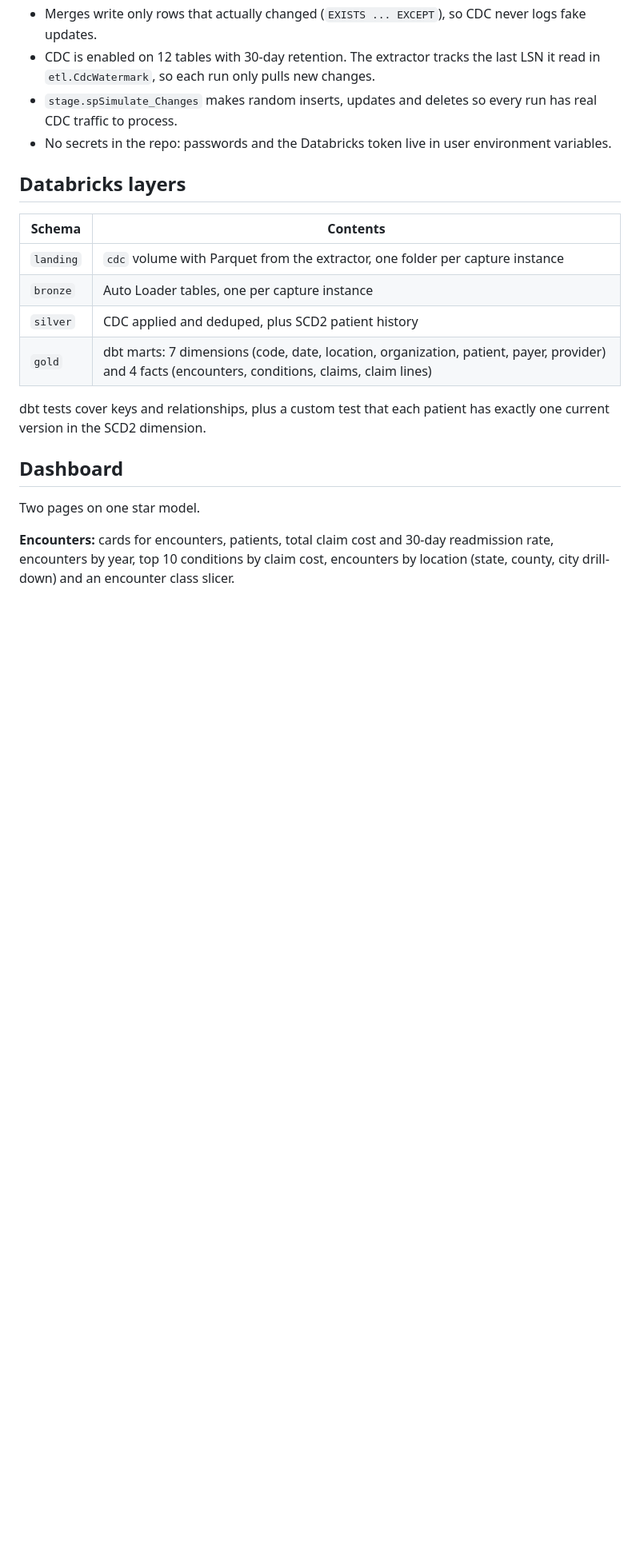
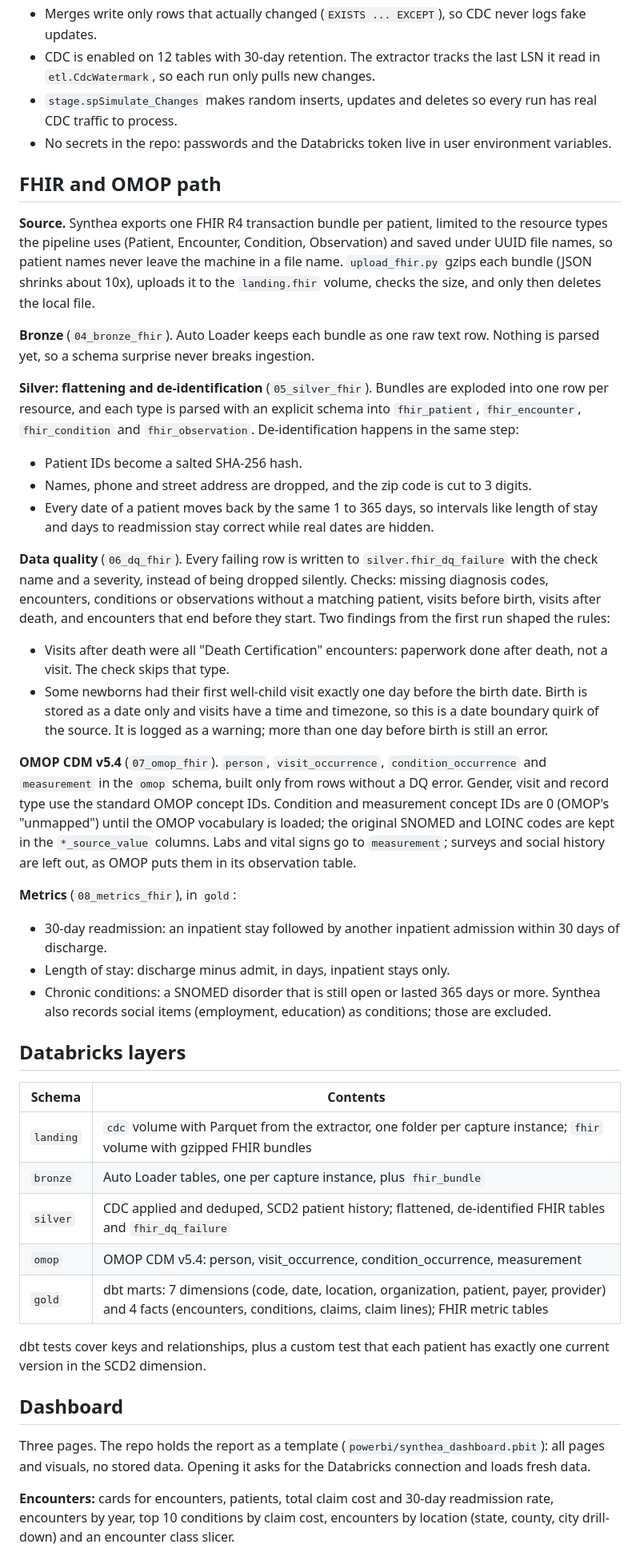
Before and after one commit to jayjorneypua/synthea-health-pipeline, a Markdown page: README.md, the part around one of its changes. Shown at 80% size. GitHub-like rendering; blank space fills up the shorter version.

```diff
--- a/README.md
+++ b/README.md
@@ -75,20 +89,43 @@ The Databricks part is a bundle-deployed job:
 - `stage.spSimulate_Changes` makes random inserts, updates and deletes so every run has real CDC traffic to process.
 - No secrets in the repo: passwords and the Databricks token live in user environment variables.
 
+## FHIR and OMOP path
+
+**Source.** Synthea exports one FHIR R4 transaction bundle per patient, limited to the resource types the pipeline uses (Patient, Encounter, Condition, Observation) and saved under UUID file names, so patient names never leave the machine in a file name. `upload_fhir.py` gzips each bundle (JSON shrinks about 10x), uploads it to the `landing.fhir` volume, checks the size, and only then deletes the local file.
+
+**Bronze** (`04_bronze_fhir`). Auto Loader keeps each bundle as one raw text row. Nothing is parsed yet, so a schema surprise never breaks ingestion.
+
+**Silver: flattening and de-identification** (`05_silver_fhir`). Bundles are exploded into one row per resource, and each type is parsed with an explicit schema into `fhir_patient`, `fhir_encounter`, `fhir_condition` and `fhir_observation`. De-identification happens in the same step:
+- Patient IDs become a salted SHA-256 hash.
+- Names, phone and street address are dropped, and the zip code is cut to 3 digits.
+- Every date of a patient moves back by the same 1 to 365 days, so intervals like length of stay and days to readmission stay correct while real dates are hidden.
+
+**Data quality** (`06_dq_fhir`). Every failing row is written to `silver.fhir_dq_failure` with the check name and a severity, instead of being dropped silently. Checks: missing diagnosis codes, encounters, conditions or observations without a matching patient, visits before birth, visits after death, and encounters that end before they start. Two findings from the first run shaped the rules:
+- Visits after death were all "Death Certification" encounters: paperwork done after death, not a visit. The check skips that type.
+- Some newborns had their first well-child visit exactly one day before the birth date. Birth is stored as a date only and visits have a time and timezone, so this is a date boundary quirk of the source. It is logged as a warning; more than one day before birth is still an error.
+
+**OMOP CDM v5.4** (`07_omop_fhir`). `person`, `visit_occurrence`, `condition_occurrence` and `measurement` in the `omop` schema, built only from rows without a DQ error. Gender, visit and record type use the standard OMOP concept IDs. Condition and measurement concept IDs are 0 (OMOP's "unmapped") until the OMOP vocabulary is loaded; the original SNOMED and LOINC codes are kept in the `*_source_value` columns. Labs and vital signs go to `measurement`; surveys and social history are left out, as OMOP puts them in its observation table.
+
+**Metrics** (`08_metrics_fhir`), in `gold`:
+- 30-day readmission: an inpatient stay followed by another inpatient admission within 30 days of discharge.
+- Length of stay: discharge minus admit, in days, inpatient stays only.
+- Chronic conditions: a SNOMED disorder that is still open or lasted 365 days or more. Synthea also records social items (employment, education) as conditions; those are excluded.
+
 ## Databricks layers
 
 | Schema | Contents |
 |---|---|
-| `landing` | `cdc` volume with Parquet from the extractor, one folder per capture instance |
-| `bronze` | Auto Loader tables, one per capture instance |
-| `silver` | CDC applied and deduped, plus SCD2 patient history |
-| `gold` | dbt marts: 7 dimensions (code, date, location, organization, patient, payer, provider) and 4 facts (encounters, conditions, claims, claim lines) |
+| `landing` | `cdc` volume with Parquet from the extractor, one folder per capture instance; `fhir` volume with gzipped FHIR bundles |
+| `bronze` | Auto Loader tables, one per capture instance, plus `fhir_bundle` |
+| `silver` | CDC applied and deduped, SCD2 patient history; flattened, de-identified FHIR tables and `fhir_dq_failure` |
+| `omop` | OMOP CDM v5.4: person, visit_occurrence, condition_occurrence, measurement |
+| `gold` | dbt marts: 7 dimensions (code, date, location, organization, patient, payer, provider) and 4 facts (encounters, conditions, claims, claim lines); FHIR metric tables |
 
 dbt tests cover keys and relationships, plus a custom test that each patient has exactly one current version in the SCD2 dimension.
 
 ## Dashboard
 
-Two pages on one star model.
+Three pages. The repo holds the report as a template (`powerbi/synthea_dashboard.pbit`): all pages and visuals, no stored data. Opening it asks for the Databricks connection and loads fresh data.
 
 **Encounters:** cards for encounters, patients, total claim cost and 30-day readmission rate, encounters by year, top 10 conditions by claim cost, encounters by location (state, county, city drill-down) and an encounter class slicer.
 
```
Also changed, not shown: other parts of README.md (+33 -13 lines), docs/images/dashboard_clinical_quality.png (added), 16 other files.
